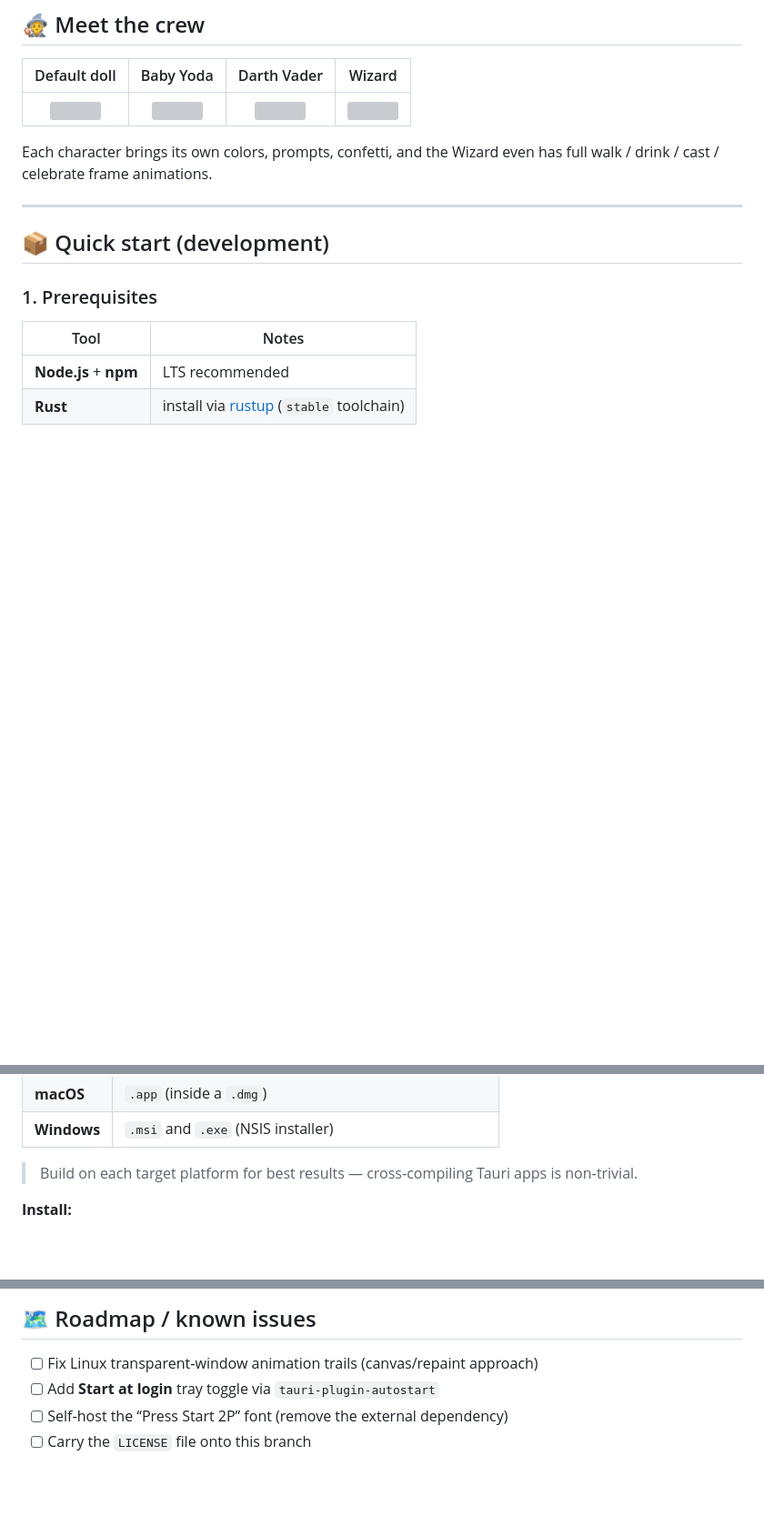
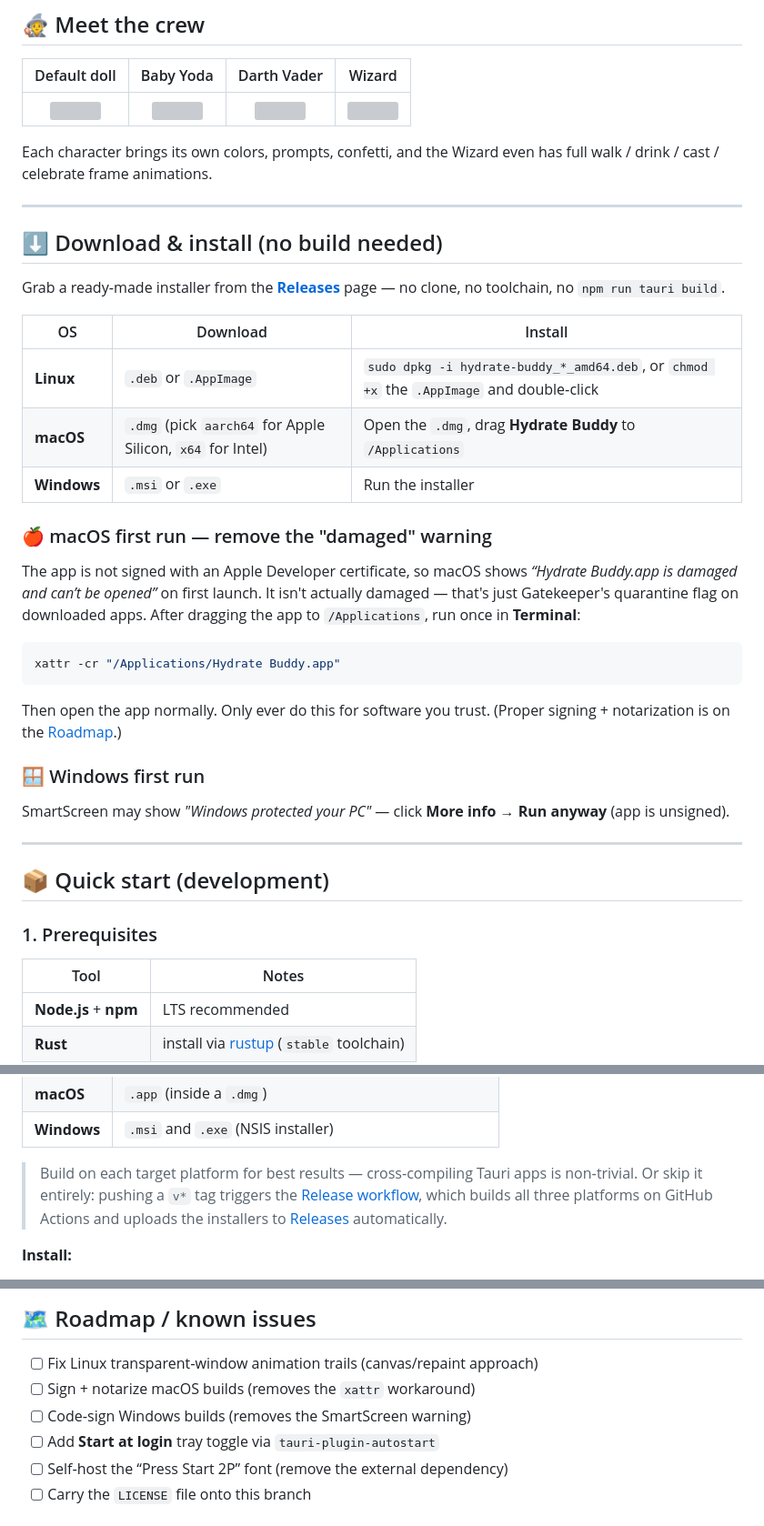
Before and after one commit to jocsas/drink-water-buddy, a Markdown page: README.md, 3 parts joined by grey strips. Shown at 91% size. GitHub-like rendering; blank space fills up the shorter version; grey boxes are pictures that could not be loaded.

Commit message:
docs: update README with installation instructions for Linux, macOS, and Windows

````diff
--- a/README.md
+++ b/README.md
@@ -46,6 +46,37 @@ fast, native app.
 
 Each character brings its own colors, prompts, confetti, and the Wizard even has full
 walk / drink / cast / celebrate frame animations.
+
+---
+
+## ⬇️ Download & install (no build needed)
+
+Grab a ready‑made installer from the [**Releases**](https://github.com/jocsas/drink-water-buddy/releases) page — no clone, no toolchain, no `npm run tauri build`.
+
+| OS | Download | Install |
+|---|---|---|
+| **Linux** | `.deb` or `.AppImage` | `sudo dpkg -i hydrate-buddy_*_amd64.deb`, or `chmod +x` the `.AppImage` and double‑click |
+| **macOS** | `.dmg` (pick `aarch64` for Apple Silicon, `x64` for Intel) | Open the `.dmg`, drag **Hydrate Buddy** to `/Applications` |
+| **Windows** | `.msi` or `.exe` | Run the installer |
+
+### 🍎 macOS first run — remove the "damaged" warning
+
+The app is not signed with an Apple Developer certificate, so macOS shows
+*“Hydrate Buddy.app is damaged and can’t be opened”* on first launch. It isn't
+actually damaged — that's just Gatekeeper's quarantine flag on downloaded apps.
+After dragging the app to `/Applications`, run once in **Terminal**:
+
+```bash
+xattr -cr "/Applications/Hydrate Buddy.app"
+```
+
+Then open the app normally. Only ever do this for software you trust.
+(Proper signing + notarization is on the [Roadmap](#-roadmap--known-issues).)
+
+### 🪟 Windows first run
+
+SmartScreen may show *"Windows protected your PC"* — click **More info → Run anyway**
+(app is unsigned).
 
 ---
 
@@ -121,6 +152,9 @@ Artifacts land in `src-tauri/target/release/bundle/`:
 | **Windows** | `.msi` and `.exe` (NSIS installer) |
 
 > Build on each target platform for best results — cross‑compiling Tauri apps is non‑trivial.
+> Or skip it entirely: pushing a `v*` tag triggers the [Release workflow](.github/workflows/release.yml),
+> which builds all three platforms on GitHub Actions and uploads the installers to
+> [Releases](https://github.com/jocsas/drink-water-buddy/releases) automatically.
 
 **Install:**
 - **Linux** — `sudo dpkg -i hydrate-buddy_*_amd64.deb`, or make the `.AppImage` executable
@@ -279,6 +313,8 @@ dependencies listed in [Quick start](#1-prerequisites).
 ## 🗺️ Roadmap / known issues
 
 - [ ] Fix Linux transparent‑window animation trails (canvas/repaint approach)
+- [ ] Sign + notarize macOS builds (removes the `xattr` workaround)
+- [ ] Code‑sign Windows builds (removes the SmartScreen warning)
 - [ ] Add **Start at login** tray toggle via `tauri-plugin-autostart`
 - [ ] Self‑host the “Press Start 2P” font (remove the external dependency)
 - [ ] Carry the `LICENSE` file onto this branch
````
